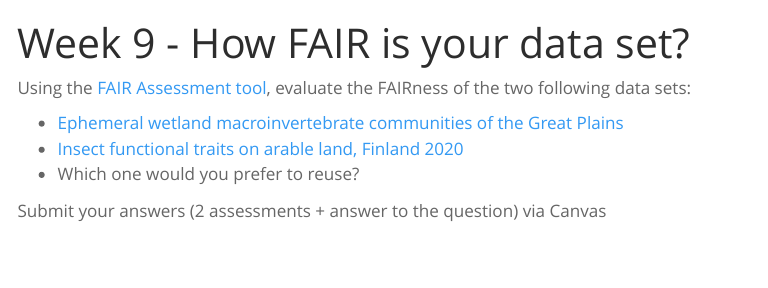
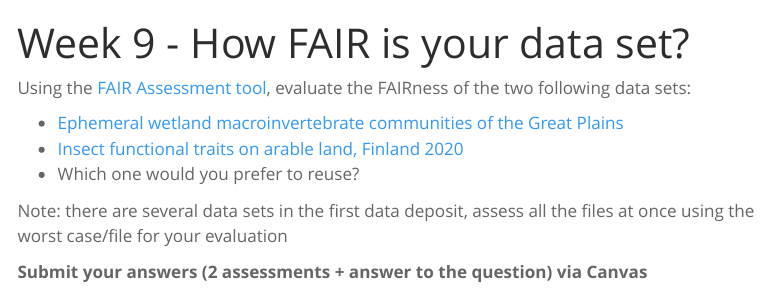
Before and after one commit to UCSB-Library-Research-Data-Services/bren-eds213, a Quarto document (modules/week09/hw-09.qmd): the page in a window 1100 px wide, from its top. Rendered offline with R 4.5, knitr and Pandoc in place of Quarto, with nearby package versions; menus at the side of the page are left out.

Commit message:
better explanations

```diff
--- a/modules/week09/hw-09.qmd
+++ b/modules/week09/hw-09.qmd
@@ -9,4 +9,7 @@ Using the [FAIR Assessment tool](FAIR_assessment_tool.qmd), evaluate the FAIRnes
 - [Insect functional traits on arable land, Finland 2020](https://knb.ecoinformatics.org/view/doi%3A10.5063%2FF11N7ZK5)
 - Which one would you prefer to reuse?
 
-Submit your answers (2 assessments + answer to the question) via Canvas
+Note: there are several data sets in the first data deposit, assess all the files at once using the worst case/file for your evaluation
+
+
+**Submit your answers (2 assessments + answer to the question) via Canvas**
```
